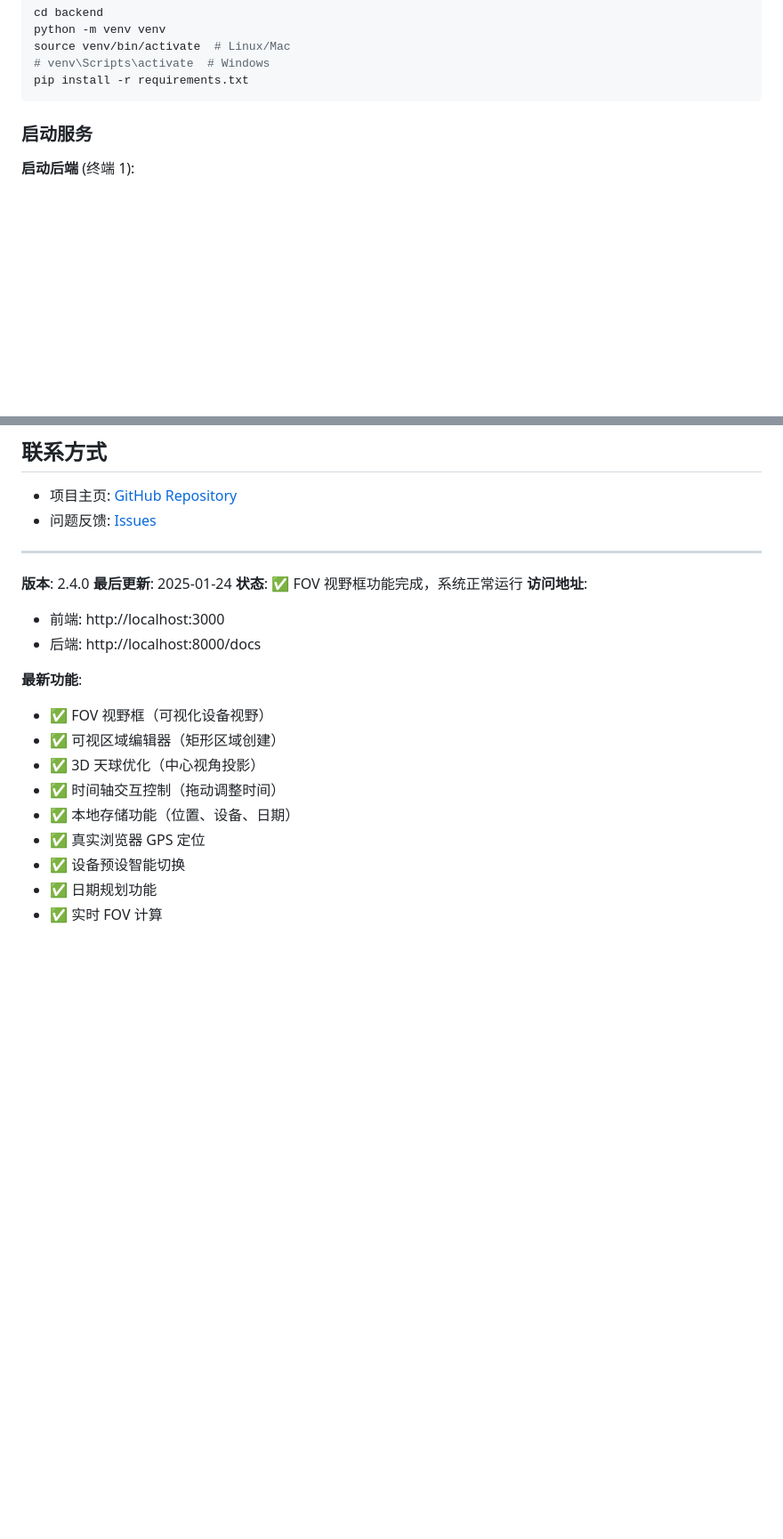
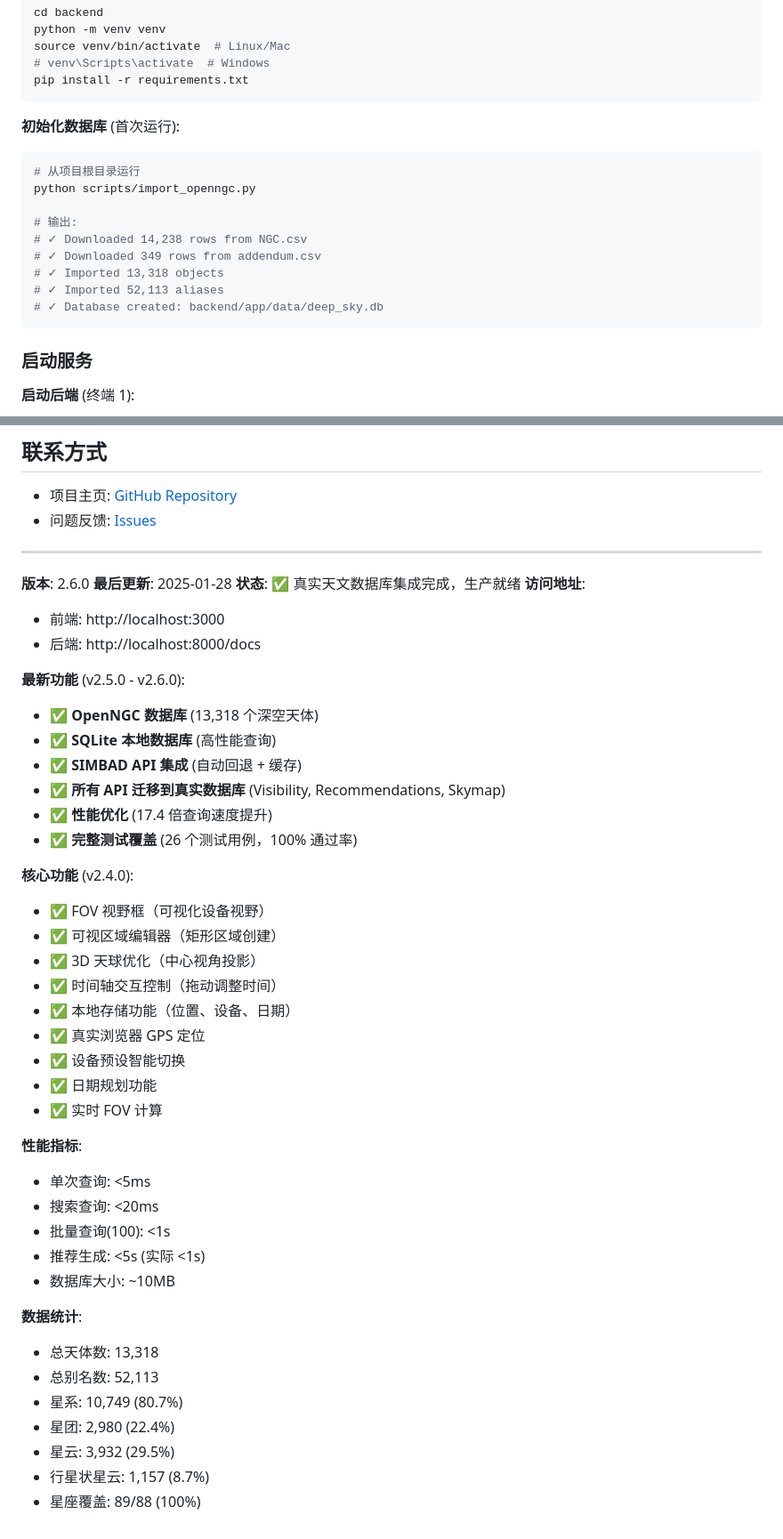
Before and after one commit to lacusrinz/ai-skywatcher, a Markdown page: README.md, 2 parts joined by grey strips. Shown at 89% size. Rendered like a GitHub page; blank space fills up the shorter version.

````diff
--- a/README.md
+++ b/README.md
@@ -87,6 +95,19 @@ python -m venv venv
 source venv/bin/activate  # Linux/Mac
 # venv\Scripts\activate  # Windows
 pip install -r requirements.txt
+```
+
+**初始化数据库** (首次运行):
+```bash
+# 从项目根目录运行
+python scripts/import_openngc.py
+
+# 输出:
+# ✓ Downloaded 14,238 rows from NGC.csv
+# ✓ Downloaded 349 rows from addendum.csv
+# ✓ Imported 13,318 objects
+# ✓ Imported 52,113 aliases
+# ✓ Database created: backend/app/data/deep_sky.db
 ```
 
 ### 启动服务
@@ -373,14 +439,22 @@ MIT License
 
 ---
 
-**版本**: 2.4.0
-**最后更新**: 2025-01-24
-**状态**: ✅ FOV 视野框功能完成，系统正常运行
+**版本**: 2.6.0
+**最后更新**: 2025-01-28
+**状态**: ✅ 真实天文数据库集成完成，生产就绪
 **访问地址**:
 - 前端: http://localhost:3000
 - 后端: http://localhost:8000/docs
 
-**最新功能**:
+**最新功能** (v2.5.0 - v2.6.0):
+- ✅ **OpenNGC 数据库** (13,318 个深空天体)
+- ✅ **SQLite 本地数据库** (高性能查询)
+- ✅ **SIMBAD API 集成** (自动回退 + 缓存)
+- ✅ **所有 API 迁移到真实数据库** (Visibility, Recommendations, Skymap)
+- ✅ **性能优化** (17.4 倍查询速度提升)
+- ✅ **完整测试覆盖** (26 个测试用例，100% 通过率)
+
+**核心功能** (v2.4.0):
 - ✅ FOV 视野框（可视化设备视野）
 - ✅ 可视区域编辑器（矩形区域创建）
 - ✅ 3D 天球优化（中心视角投影）
@@ -390,3 +464,19 @@ MIT License
 - ✅ 设备预设智能切换
 - ✅ 日期规划功能
 - ✅ 实时 FOV 计算
+
+**性能指标**:
+- 单次查询: <5ms
+- 搜索查询: <20ms
+- 批量查询(100): <1s
+- 推荐生成: <5s (实际 <1s)
+- 数据库大小: ~10MB
+
+**数据统计**:
+- 总天体数: 13,318
+- 总别名数: 52,113
+- 星系: 10,749 (80.7%)
+- 星团: 2,980 (22.4%)
+- 星云: 3,932 (29.5%)
+- 行星状星云: 1,157 (8.7%)
+- 星座覆盖: 89/88 (100%)
````
Also changed, not shown: other parts of README.md (+76 -23 lines).
